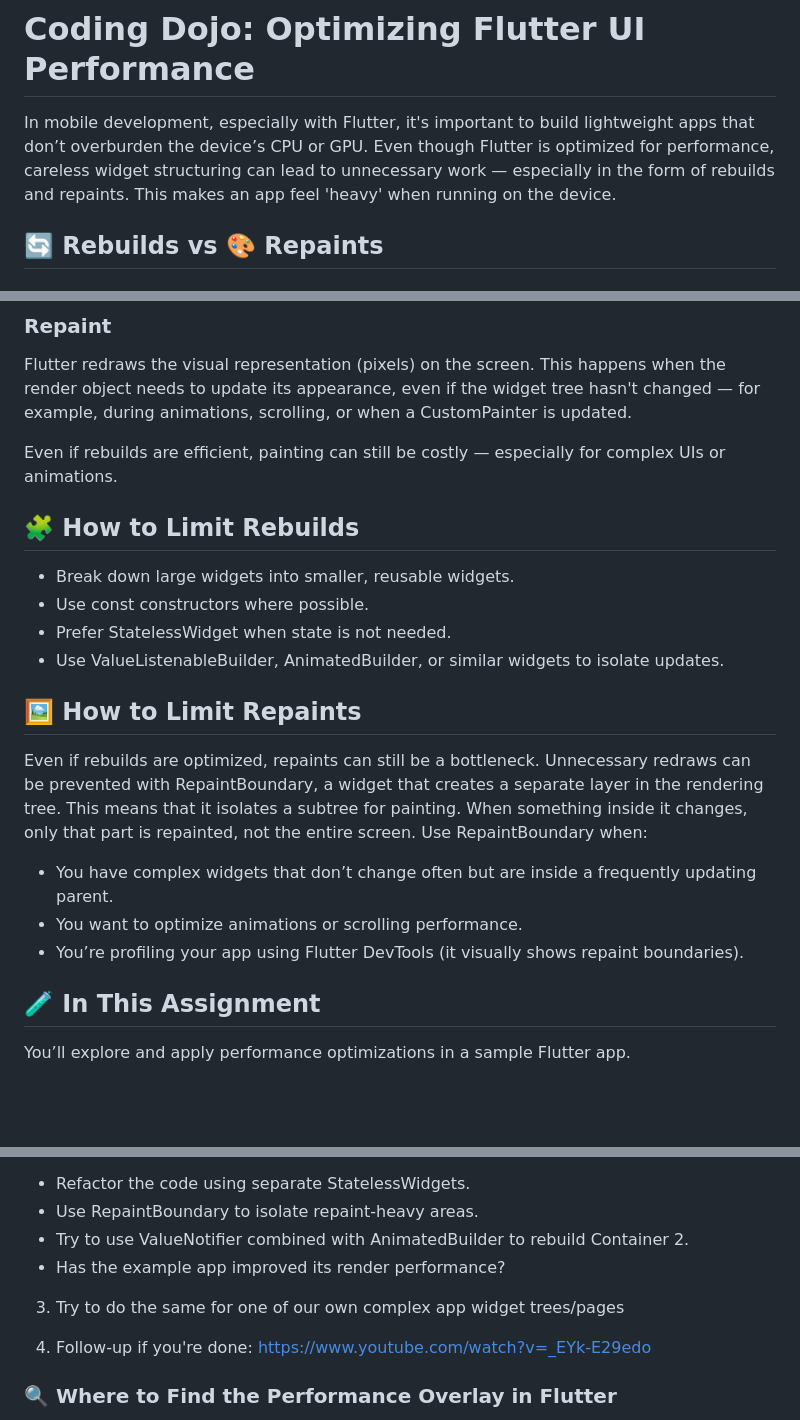
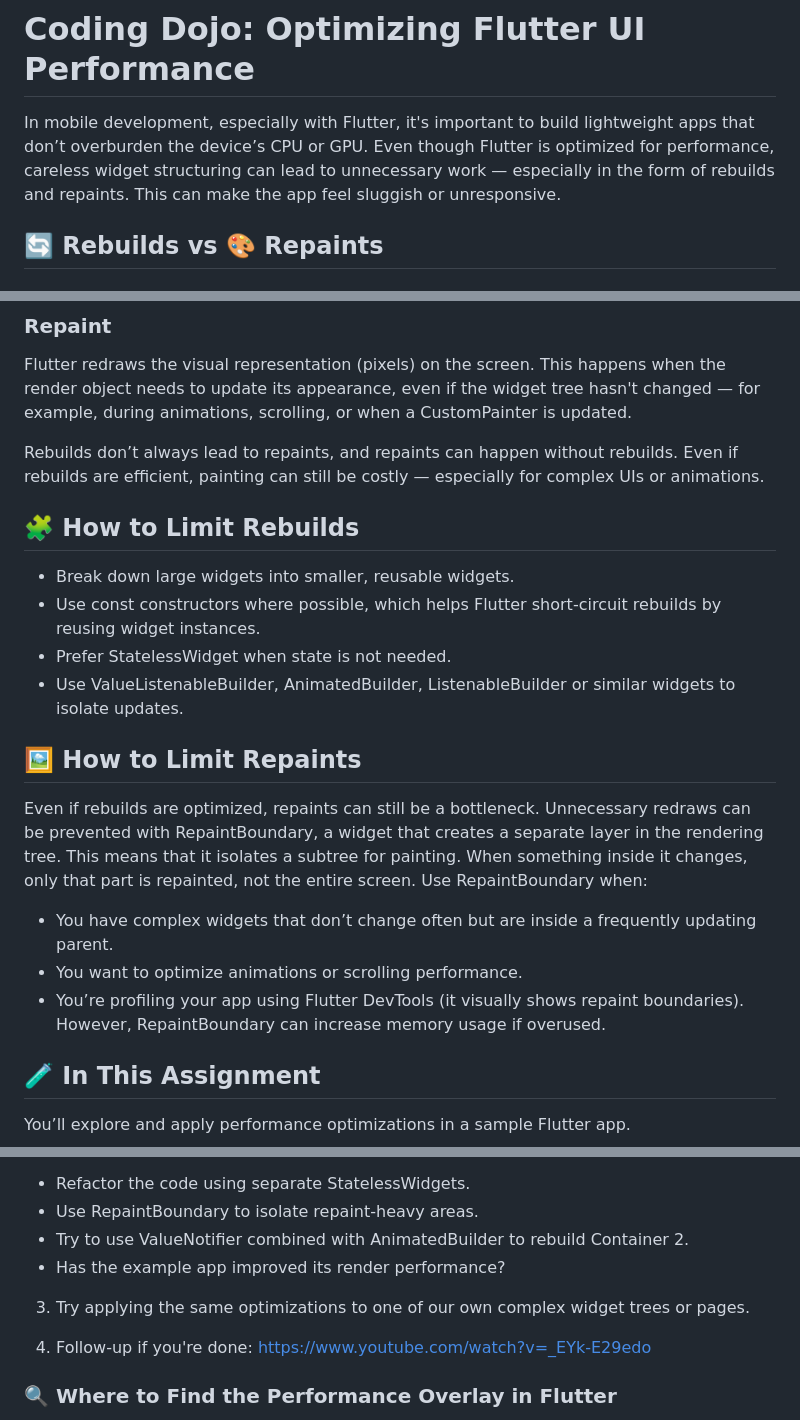
Before and after one commit to flora-gr/coding-dojo, a Markdown page: rendering/README.md, 3 parts joined by grey strips. GitHub-like rendering; blank space fills up the shorter version.

Commit message:
A few more

```diff
--- a/rendering/README.md
+++ b/rendering/README.md
@@ -1,8 +1,8 @@
 # Coding Dojo: Optimizing Flutter UI Performance
 In mobile development, especially with Flutter, it's important to build lightweight apps that don’t
 overburden the device’s CPU or GPU. Even though Flutter is optimized for performance, careless widget
-structuring can lead to unnecessary work — especially in the form of rebuilds and repaints. This makes
-an app feel 'heavy' when running on the device.
+structuring can lead to unnecessary work — especially in the form of rebuilds and repaints. This can
+make the app feel sluggish or unresponsive.
 
 ## 🔄 Rebuilds vs 🎨 Repaints
 ### Rebuild
@@ -14,14 +14,14 @@ Flutter redraws the visual representation (pixels) on the screen. This happens w
 object needs to update its appearance, even if the widget tree hasn't changed — for example, during
 animations, scrolling, or when a CustomPainter is updated.
 
-Even if rebuilds are efficient, painting can still be costly — especially for complex UIs or
-animations.
+Rebuilds don’t always lead to repaints, and repaints can happen without rebuilds. Even if rebuilds
+are efficient, painting can still be costly — especially for complex UIs or animations.
 
 ## 🧩 How to Limit Rebuilds
 - Break down large widgets into smaller, reusable widgets.
-- Use const constructors where possible.
+- Use const constructors where possible, which helps Flutter short-circuit rebuilds by reusing widget instances.
 - Prefer StatelessWidget when state is not needed.
-- Use ValueListenableBuilder, AnimatedBuilder, or similar widgets to isolate updates.
+- Use ValueListenableBuilder, AnimatedBuilder, ListenableBuilder or similar widgets to isolate updates.
 
 ## 🖼️ How to Limit Repaints
 Even if rebuilds are optimized, repaints can still be a bottleneck. Unnecessary redraws can be
@@ -32,6 +32,7 @@ Use RepaintBoundary when:
 - You have complex widgets that don’t change often but are inside a frequently updating parent.
 - You want to optimize animations or scrolling performance.
 - You’re profiling your app using Flutter DevTools (it visually shows repaint boundaries).
+However, RepaintBoundary can increase memory usage if overused.
 
 ## 🧪 In This Assignment
 You’ll explore and apply performance optimizations in a sample Flutter app.
@@ -48,7 +49,7 @@ Performance Overlay to visualize repaint boundaries and look at frame rebuilds.
 - Try to use ValueNotifier combined with AnimatedBuilder to rebuild Container 2.
 - Has the example app improved its render performance?
 
-3) Try to do the same for one of our own complex app widget trees/pages
+3) Try applying the same optimizations to one of our own complex widget trees or pages.
 
 4) Follow-up if you're done: https://www.youtube.com/watch?v=_EYk-E29edo
 
```
Also changed, not shown: other parts of rendering/README.md (+1 -0 lines).
